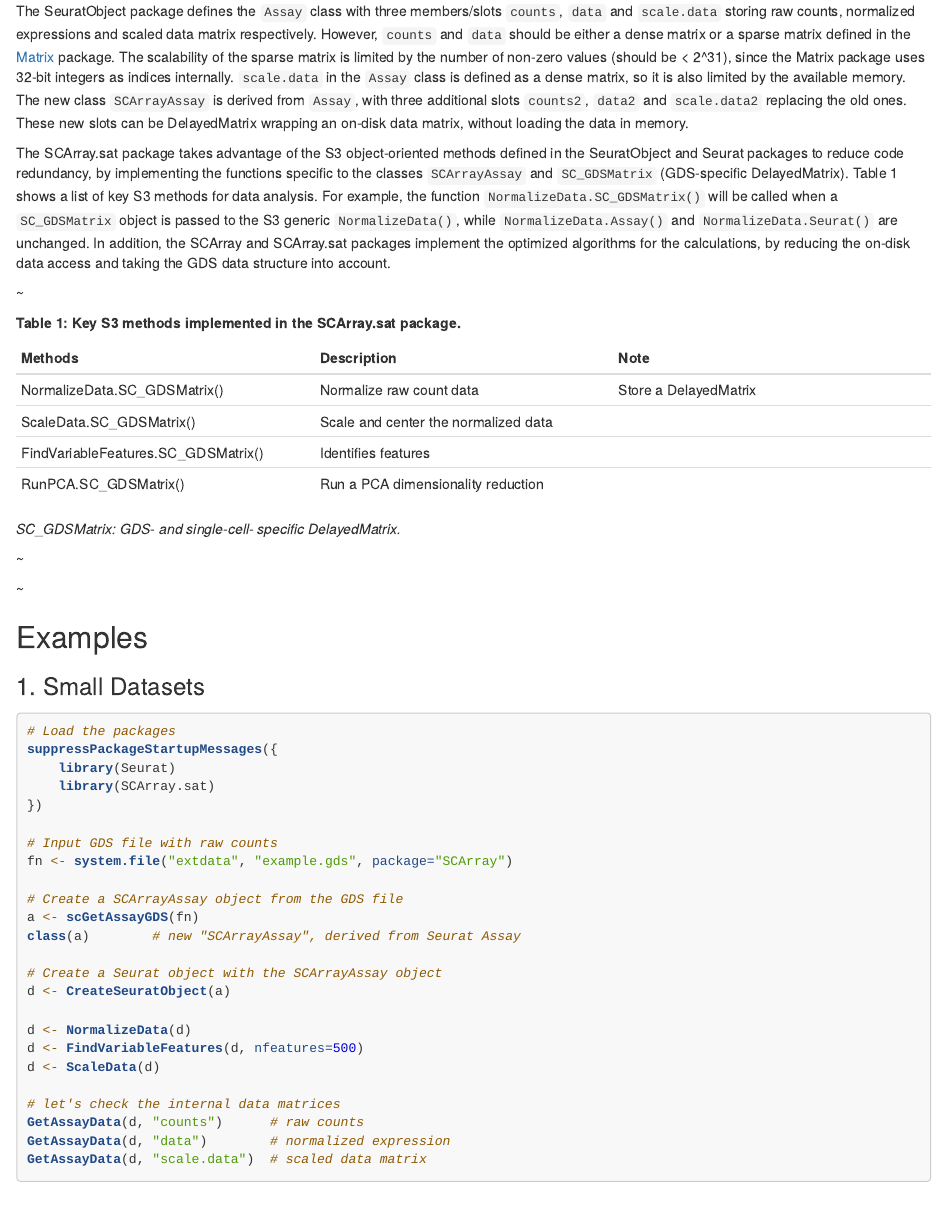
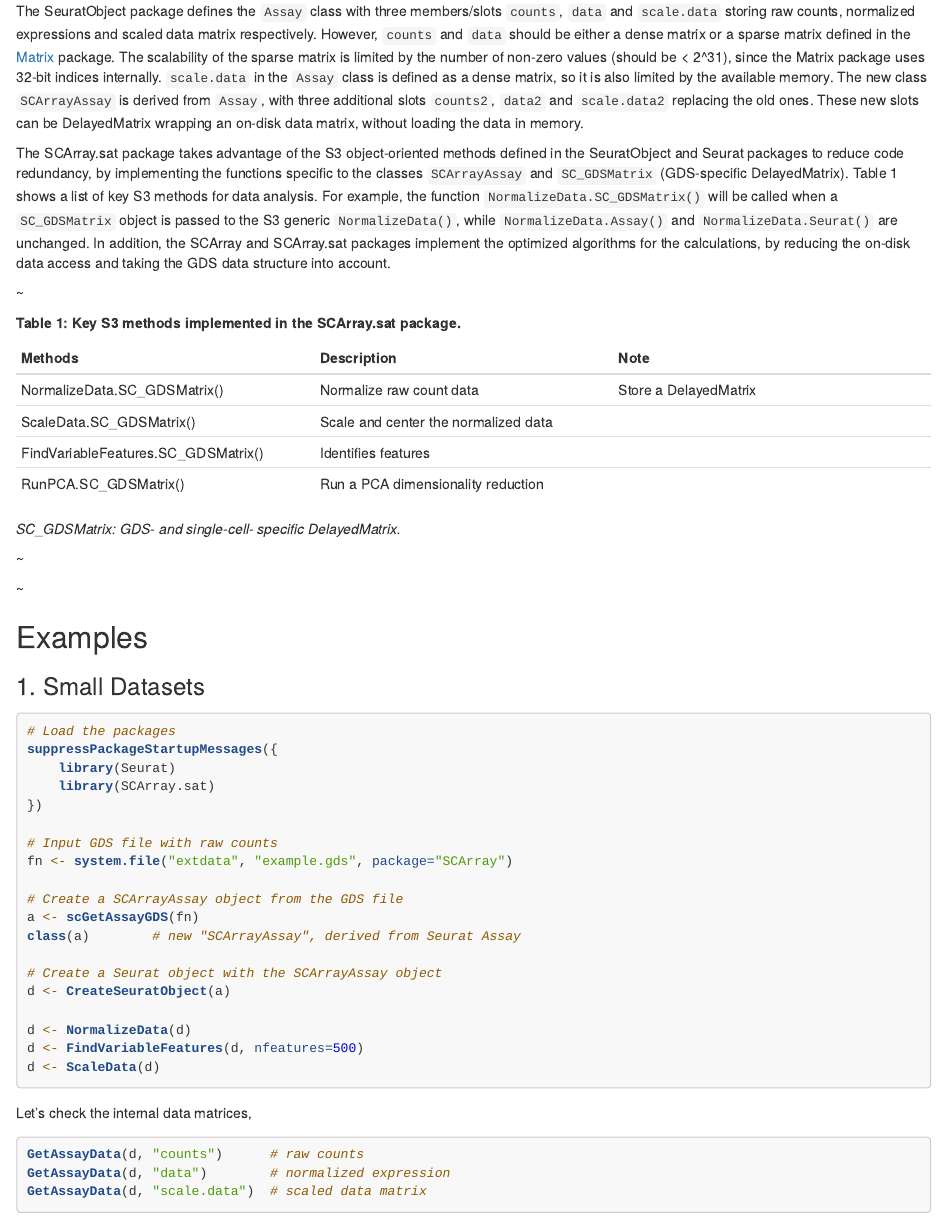
Before and after one commit to bioc/SCArray.sat, an R Markdown document (vignettes/SCArray.sat.Rmd): the page in a window 1100 px wide, from 990 px down. Rendered offline with R 4.5, knitr and Pandoc, with nearby package versions; the code chunks are not run, so their results and figures are left out.

Commit message:
tweak verbose

````diff
--- a/vignettes/SCArray.sat.Rmd
+++ b/vignettes/SCArray.sat.Rmd
@@ -30,7 +30,7 @@
 ~
 
 
-The SeuratObject package defines the `Assay` class with three members/slots `counts`, `data` and `scale.data` storing raw counts, normalized expressions and scaled data matrix respectively. However, `counts` and `data` should be either a dense matrix or a sparse matrix defined in the [Matrix](https://cran.r-project.org/package=Matrix) package. The scalability of the sparse matrix is limited by the number of non-zero values (should be < 2^31), since the Matrix package uses 32-bit integers as indices internally. `scale.data` in the `Assay` class is defined as a dense matrix, so it is also limited by the available memory. The new class `SCArrayAssay` is derived from `Assay`, with three additional slots `counts2`, `data2` and `scale.data2` replacing the old ones. These new slots can be DelayedMatrix wrapping an on-disk data matrix, without loading the data in memory.
+The SeuratObject package defines the `Assay` class with three members/slots `counts`, `data` and `scale.data` storing raw counts, normalized expressions and scaled data matrix respectively. However, `counts` and `data` should be either a dense matrix or a sparse matrix defined in the [Matrix](https://cran.r-project.org/package=Matrix) package. The scalability of the sparse matrix is limited by the number of non-zero values (should be < 2^31), since the Matrix package uses 32-bit indices internally. `scale.data` in the `Assay` class is defined as a dense matrix, so it is also limited by the available memory. The new class `SCArrayAssay` is derived from `Assay`, with three additional slots `counts2`, `data2` and `scale.data2` replacing the old ones. These new slots can be DelayedMatrix wrapping an on-disk data matrix, without loading the data in memory.
 
 The SCArray.sat package takes advantage of the S3 object-oriented methods defined in the SeuratObject and Seurat packages to reduce code redundancy, by implementing the functions specific to the classes `SCArrayAssay` and `SC_GDSMatrix` (GDS-specific DelayedMatrix). Table 1 shows a list of key S3 methods for data analysis. For example, the function `NormalizeData.SC_GDSMatrix()` will be called when a `SC_GDSMatrix` object is passed to the S3 generic `NormalizeData()`, while `NormalizeData.Assay()` and `NormalizeData.Seurat()` are unchanged. In addition, the SCArray and SCArray.sat packages implement the optimized algorithms for the calculations, by reducing the on-disk data access and taking the GDS data structure into account.
 
@@ -75,5 +75,6 @@
 d <- NormalizeData(d)
 d <- FindVariableFeatures(d, nfeatures=500)
 d <- ScaleData(d)
+```
 
-# let's check the internal data matrices
+Let's check the internal data matrices,
````
Also changed, not shown: README.md, vignettes/SCArray.sat.Rmd (3 more changed lines).
